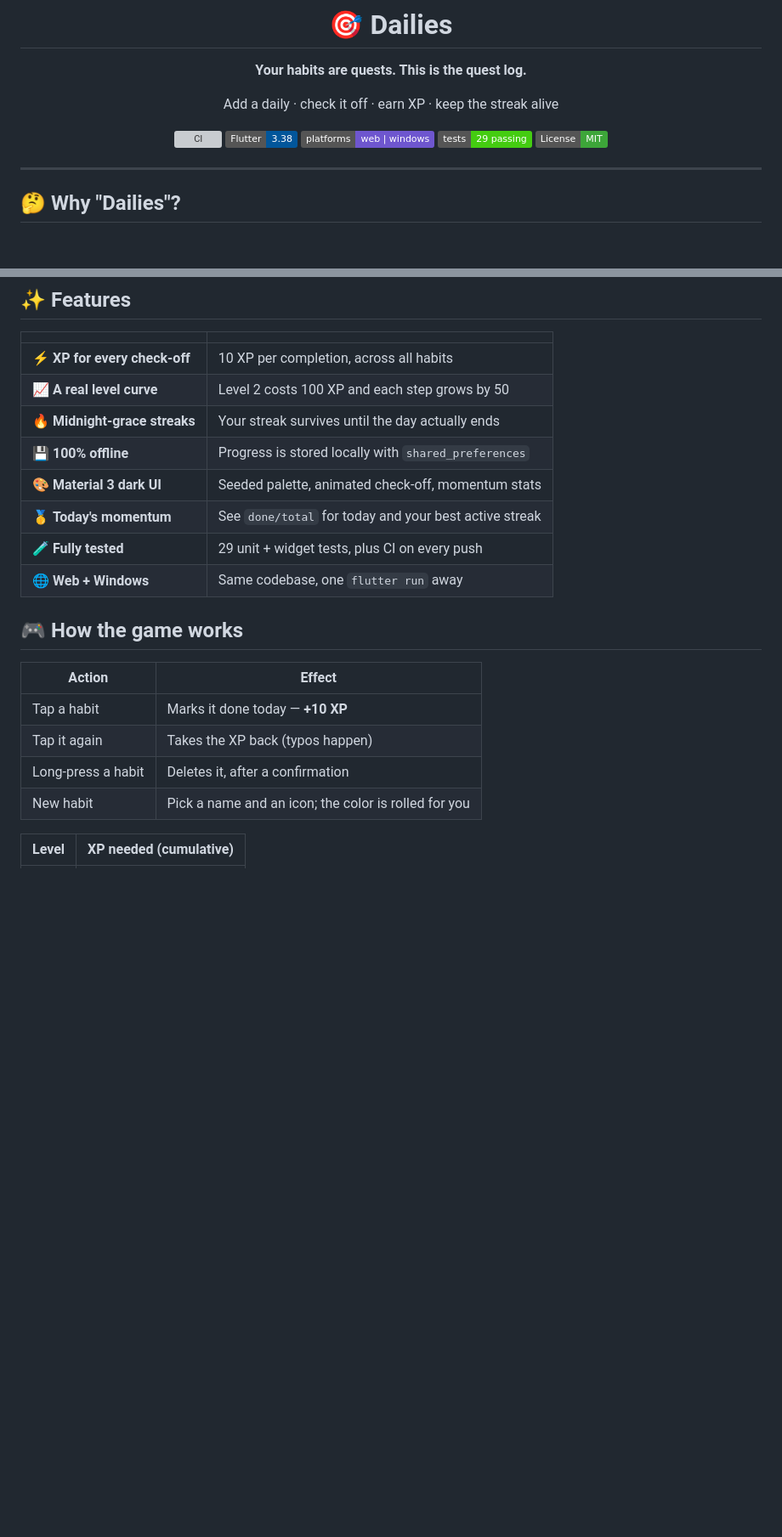
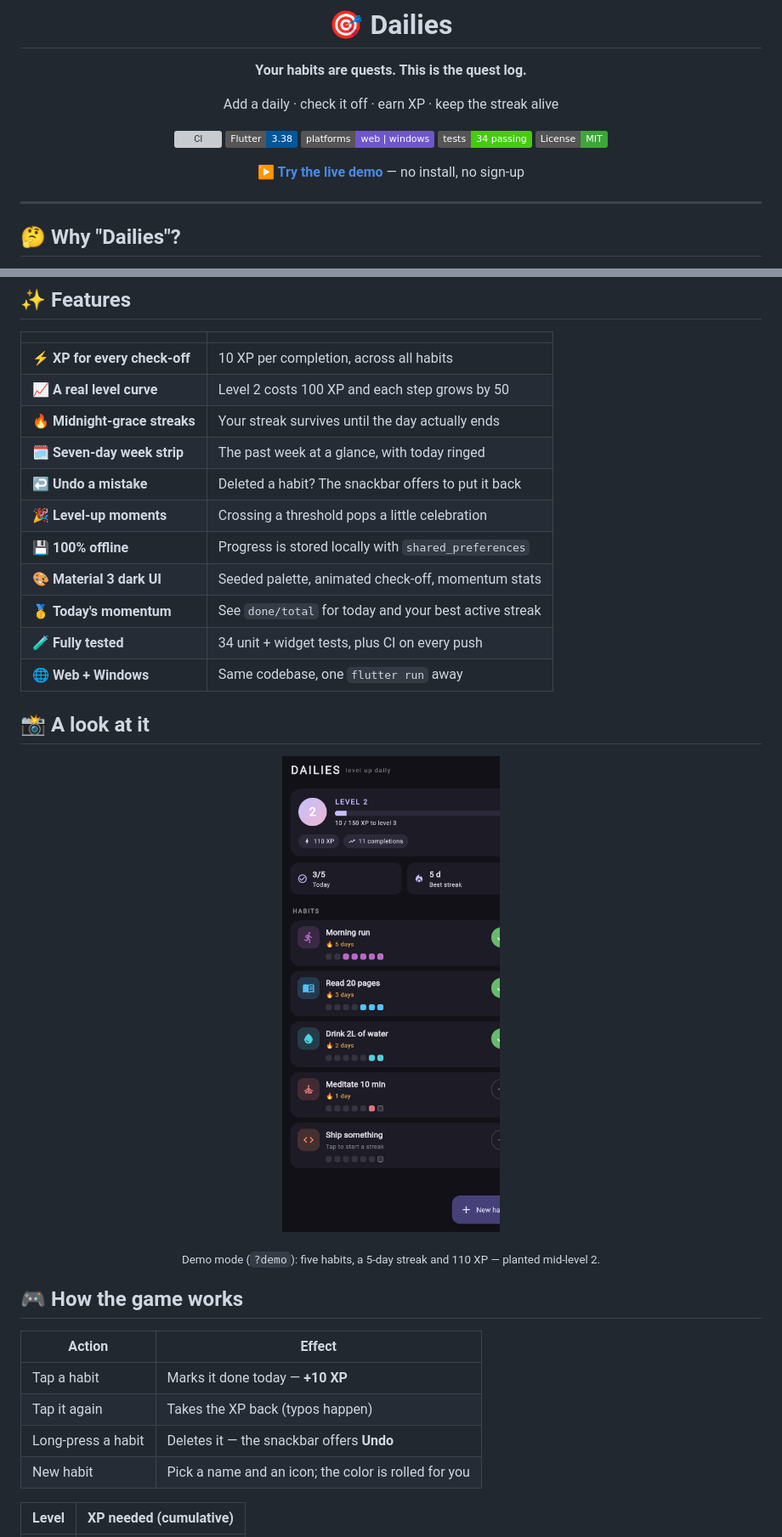
Before and after one commit to edwinlabrinth/dailies, a Markdown page: README.md, 2 parts joined by grey strips. Shown: that part at 85% size. GitHub-like rendering; pictures changed too: docs/screenshot-demo.png (added); badges without logos; blank space fills up the shorter version; grey boxes are pictures that could not be loaded.

Commit message:
docs: add demo screenshot and document undo, level-ups and the live demo
The screenshot comes straight out of the ?demo build, headless-rendered from the release bundle.

```diff
--- a/README.md
+++ b/README.md
@@ -9,8 +9,10 @@ Add a daily · check it off · earn XP · keep the streak alive
 [![CI](https://github.com/edwinlabrinth/dailies/actions/workflows/ci.yml/badge.svg)](https://github.com/edwinlabrinth/dailies/actions/workflows/ci.yml)
 [![Flutter](https://img.shields.io/badge/Flutter-3.38-02569B?logo=flutter&logoColor=white)](https://flutter.dev)
 [![Platforms](https://img.shields.io/badge/platforms-web%20%7C%20windows-6E56CF.svg)](#-getting-started)
-[![Tests](https://img.shields.io/badge/tests-29%20passing-brightgreen.svg)](#-testing)
+[![Tests](https://img.shields.io/badge/tests-34%20passing-brightgreen.svg)](#-testing)
 [![License: MIT](https://img.shields.io/badge/License-MIT-3DA639.svg)](LICENSE)
+
+**[▶️ Try the live demo](https://edwinlabrinth.github.io/dailies/?demo)** — no install, no sign-up
 
 </div>
 
@@ -33,11 +35,24 @@ discipline, and your save file lives on your device.
 | ⚡ **XP for every check-off** | 10 XP per completion, across all habits |
 | 📈 **A real level curve** | Level 2 costs 100 XP and each step grows by 50 |
 | 🔥 **Midnight-grace streaks** | Your streak survives until the day actually ends |
+| 🗓️ **Seven-day week strip** | The past week at a glance, with today ringed |
+| ↩️ **Undo a mistake** | Deleted a habit? The snackbar offers to put it back |
+| 🎉 **Level-up moments** | Crossing a threshold pops a little celebration |
 | 💾 **100% offline** | Progress is stored locally with `shared_preferences` |
 | 🎨 **Material 3 dark UI** | Seeded palette, animated check-off, momentum stats |
 | 🥇 **Today's momentum** | See `done/total` for today and your best active streak |
-| 🧪 **Fully tested** | 29 unit + widget tests, plus CI on every push |
+| 🧪 **Fully tested** | 34 unit + widget tests, plus CI on every push |
 | 🌐 **Web + Windows** | Same codebase, one `flutter run` away |
+
+## 📸 A look at it
+
+<div align="center">
+
+![Dailies home screen running in demo mode](docs/screenshot-demo.png)
+
+<sub>Demo mode (`?demo`): five habits, a 5-day streak and 110 XP — planted mid-level 2.</sub>
+
+</div>
 
 ## 🎮 How the game works
 
@@ -45,7 +60,7 @@ discipline, and your save file lives on your device.
 |---|---|
 | Tap a habit | Marks it done today — **+10 XP** |
 | Tap it again | Takes the XP back (typos happen) |
-| Long-press a habit | Deletes it, after a confirmation |
+| Long-press a habit | Deletes it — the snackbar offers **Undo** |
 | New habit | Pick a name and an icon; the color is rolled for you |
 
 | Level | XP needed (cumulative) |
```
Also changed, not shown: other parts of README.md (+4 -4 lines).
